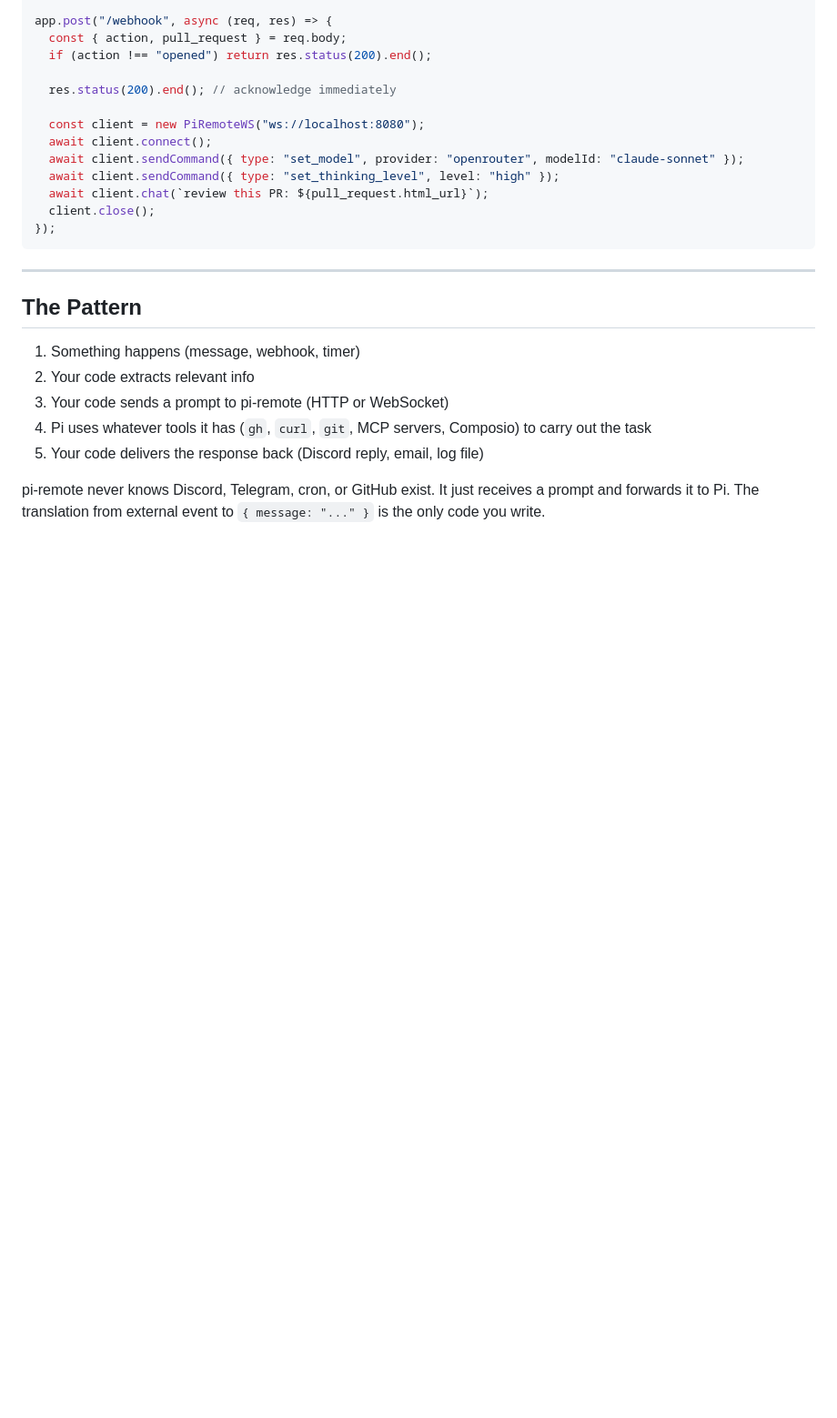
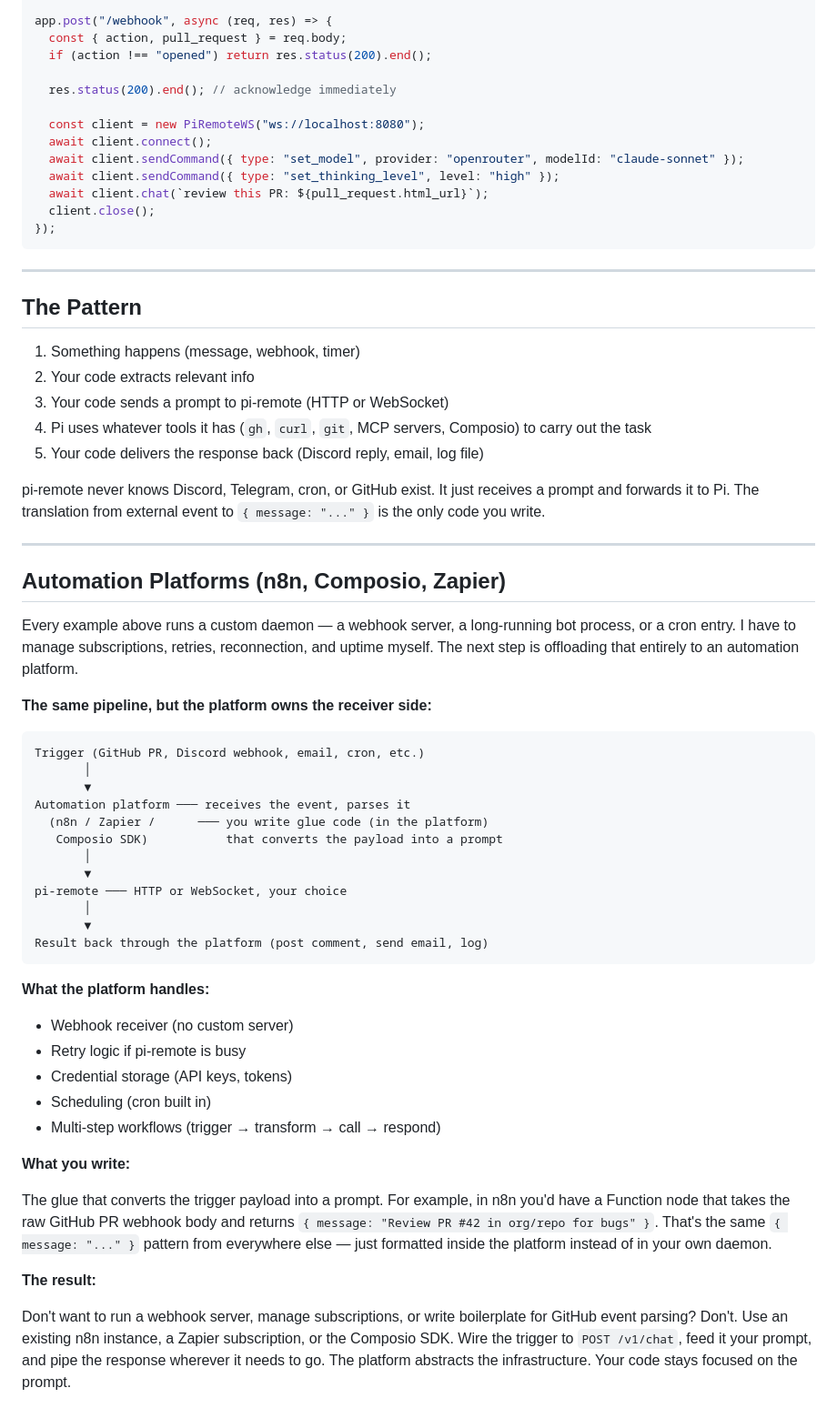
Before and after one commit to k3-2o/pi-remote, a Markdown page: docs/how-to/triggers.md, the part around the change. Shown at 91% size. Rendered like a GitHub page; blank space fills up the shorter version.

Commit message:
Add automation platform section to triggers doc (n8n, Composio, Zapier)

````diff
--- a/docs/how-to/triggers.md
+++ b/docs/how-to/triggers.md
@@ -119,3 +119,41 @@ app.post("/webhook", async (req, res) => {
 5. Your code delivers the response back (Discord reply, email, log file)
 
 pi-remote never knows Discord, Telegram, cron, or GitHub exist. It just receives a prompt and forwards it to Pi. The translation from external event to `{ message: "..." }` is the only code you write.
+
+---
+
+## Automation Platforms (n8n, Composio, Zapier)
+
+Every example above runs a custom daemon — a webhook server, a long-running bot process, or a cron entry. I have to manage subscriptions, retries, reconnection, and uptime myself. The next step is offloading that entirely to an automation platform.
+
+**The same pipeline, but the platform owns the receiver side:**
+
+```
+Trigger (GitHub PR, Discord webhook, email, cron, etc.)
+       │
+       ▼
+Automation platform ─── receives the event, parses it
+  (n8n / Zapier /      ─── you write glue code (in the platform)
+   Composio SDK)           that converts the payload into a prompt
+       │
+       ▼
+pi-remote ─── HTTP or WebSocket, your choice
+       │
+       ▼
+Result back through the platform (post comment, send email, log)
+```
+
+**What the platform handles:**
+- Webhook receiver (no custom server)
+- Retry logic if pi-remote is busy
+- Credential storage (API keys, tokens)
+- Scheduling (cron built in)
+- Multi-step workflows (trigger → transform → call → respond)
+
+**What you write:**
+
+The glue that converts the trigger payload into a prompt. For example, in n8n you'd have a Function node that takes the raw GitHub PR webhook body and returns `{ message: "Review PR #42 in org/repo for bugs" }`. That's the same `{ message: "..." }` pattern from everywhere else — just formatted inside the platform instead of in your own daemon.
+
+**The result:**
+
+Don't want to run a webhook server, manage subscriptions, or write boilerplate for GitHub event parsing? Don't. Use an existing n8n instance, a Zapier subscription, or the Composio SDK. Wire the trigger to `POST /v1/chat`, feed it your prompt, and pipe the response wherever it needs to go. The platform abstracts the infrastructure. Your code stays focused on the prompt.
````
